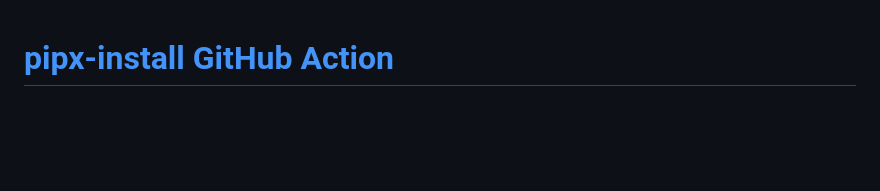
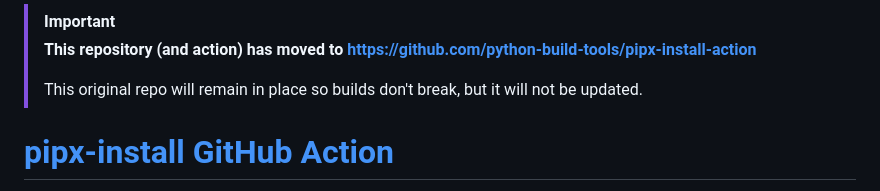
Before and after one commit to BrandonLWhite/pipx-install-action, a Markdown page: README.md, the part around the change. Rendered like a GitHub page; blank space fills up the shorter version.

Commit message:
Update repository link and migration notice
Updated README to reflect repository migration.

```diff
--- a/README.md
+++ b/README.md
@@ -1,3 +1,9 @@
+>[!IMPORTANT]
+>**This repository (and action) has moved to https://github.com/python-build-tools/pipx-install-action**
+>
+>This original repo will remain in place so builds don't break, but it will not be updated.
+
+
 # [pipx-install GitHub Action](https://github.com/brandonlwhite/pipx-install-action)
 
 [![GitHub Super-Linter](https://github.com/brandonlwhite/pipx-install-action/actions/workflows/linter.yml/badge.svg)](https://github.com/super-linter/super-linter)
```
